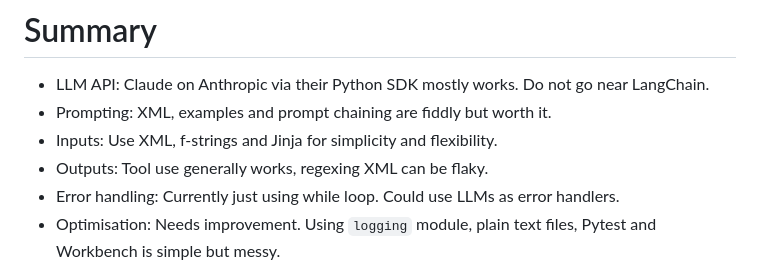
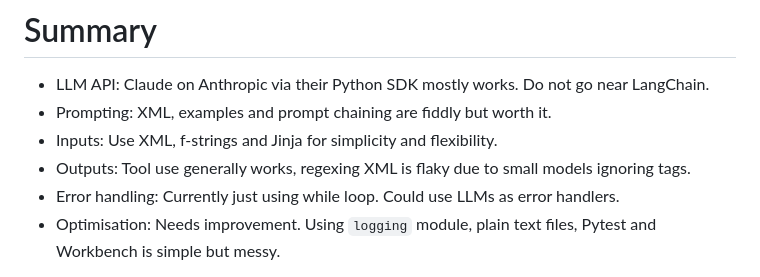
Before and after one commit to mbanerjeepalmer/maurice-fm, a Markdown page: src/routes/rube.md, the part around the change. GitHub-like rendering.

Commit message:
One more change to the summary

```diff
--- a/src/routes/rube.md
+++ b/src/routes/rube.md
@@ -11,7 +11,7 @@ By [tvanhoosear](https://www.flickr.com/photos/92787319@N00) under [CC BY-SA 2.0
 - LLM API: Claude on Anthropic via their Python SDK mostly works. Do not go near LangChain.
 - Prompting: XML, examples and prompt chaining are fiddly but worth it.
 - Inputs: Use XML, f-strings and Jinja for simplicity and flexibility.
-- Outputs: Tool use generally works, regexing XML can be flaky.
+- Outputs: Tool use generally works, regexing XML is flaky due to small models ignoring tags.
 - Error handling: Currently just using while loop. Could use LLMs as error handlers.
 - Optimisation: Needs improvement. Using `logging` module, plain text files, Pytest and Workbench is simple but messy.
 
```
